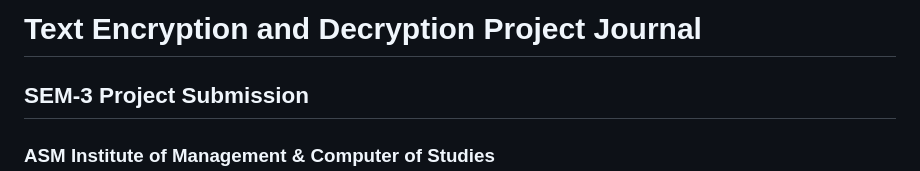
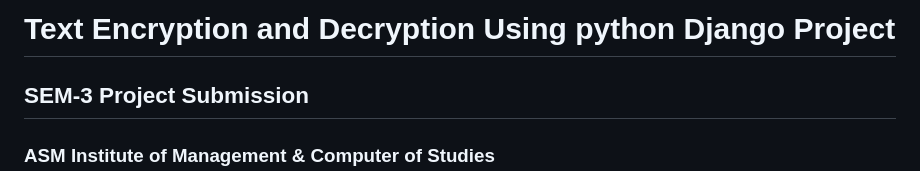
Before and after one commit to OmiTech27/Text-Encryption-and-Decryption, a Markdown page: README.md, the part around the change. Rendered like a GitHub page.

```diff
--- a/README.md
+++ b/README.md
@@ -1,4 +1,4 @@
-# Text Encryption and Decryption Project Journal
+# Text Encryption and Decryption Using python Django Project
 
 ## SEM-3 Project Submission
 ### ASM Institute of Management & Computer of Studies
```
